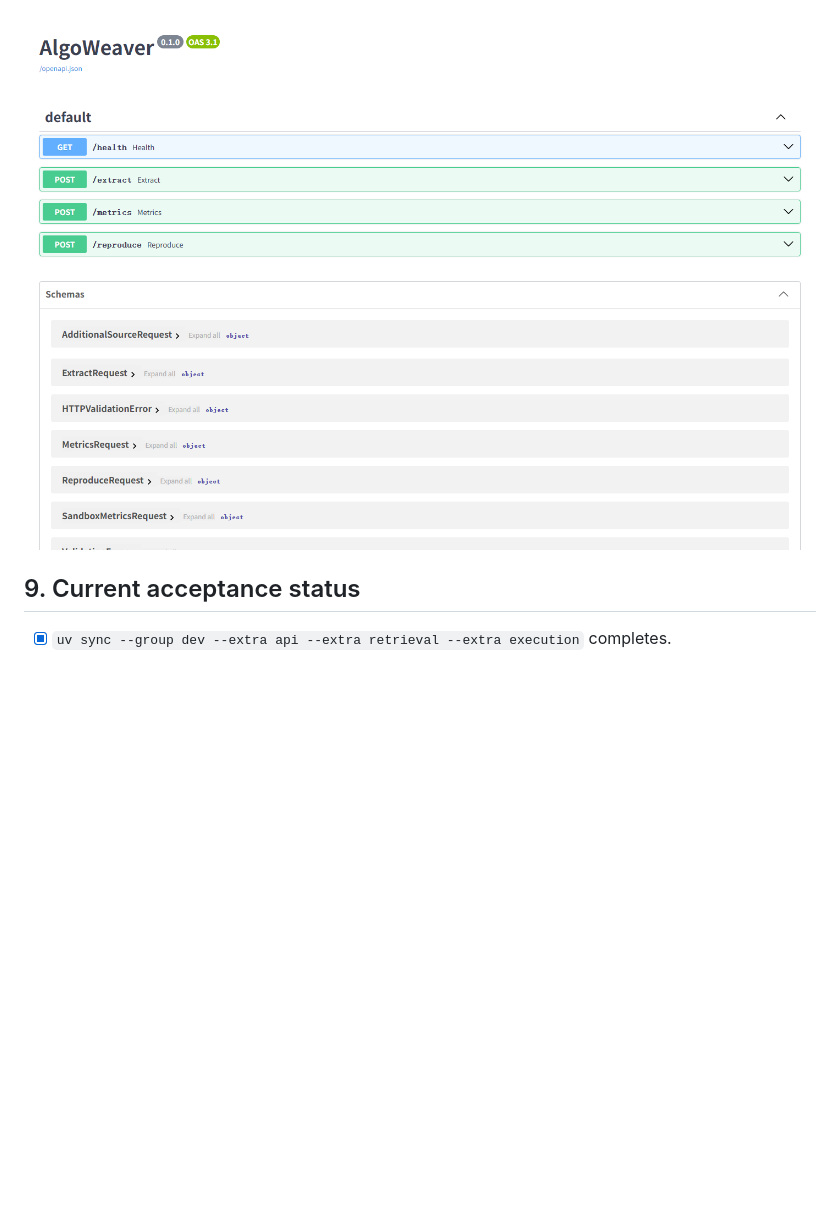
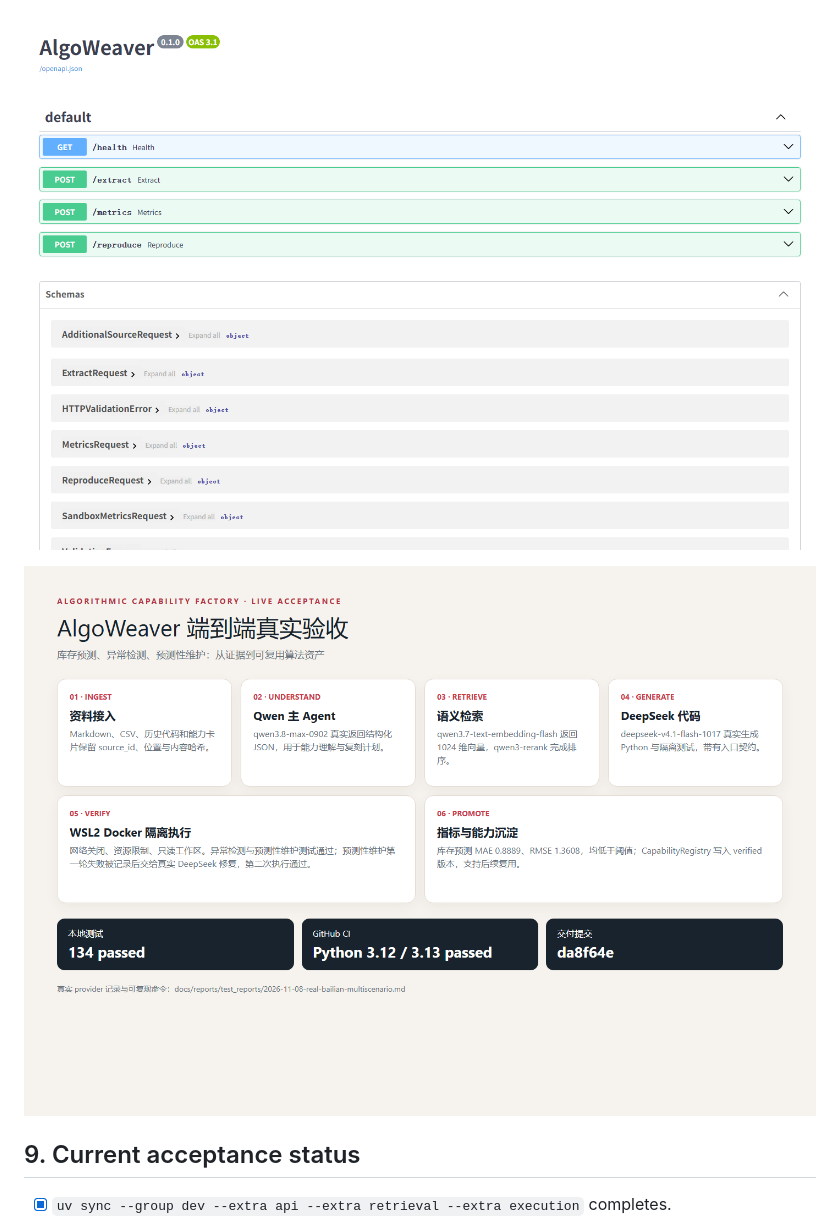
Before and after one commit to zhaodong929/AlgoWeaver, a Markdown page: README.md, the part around the change. GitHub-like rendering; pictures changed too: docs/assets/acceptance-flow.png (added); blank space fills up the shorter version.

Commit message:
docs: add visual acceptance asset

```diff
--- a/README.md
+++ b/README.md
@@ -237,6 +237,8 @@ The repository includes a static preview of the Streamlit workspace and the Fast
 
 ![AlgoWeaver API surface](docs/assets/api-openapi.png)
 
+![AlgoWeaver end-to-end acceptance flow](docs/assets/acceptance-flow.png)
+
 ## 9. Current acceptance status
 
 - [x] `uv sync --group dev --extra api --extra retrieval --extra execution` completes.
```
Also changed, not shown: 1 other file.
